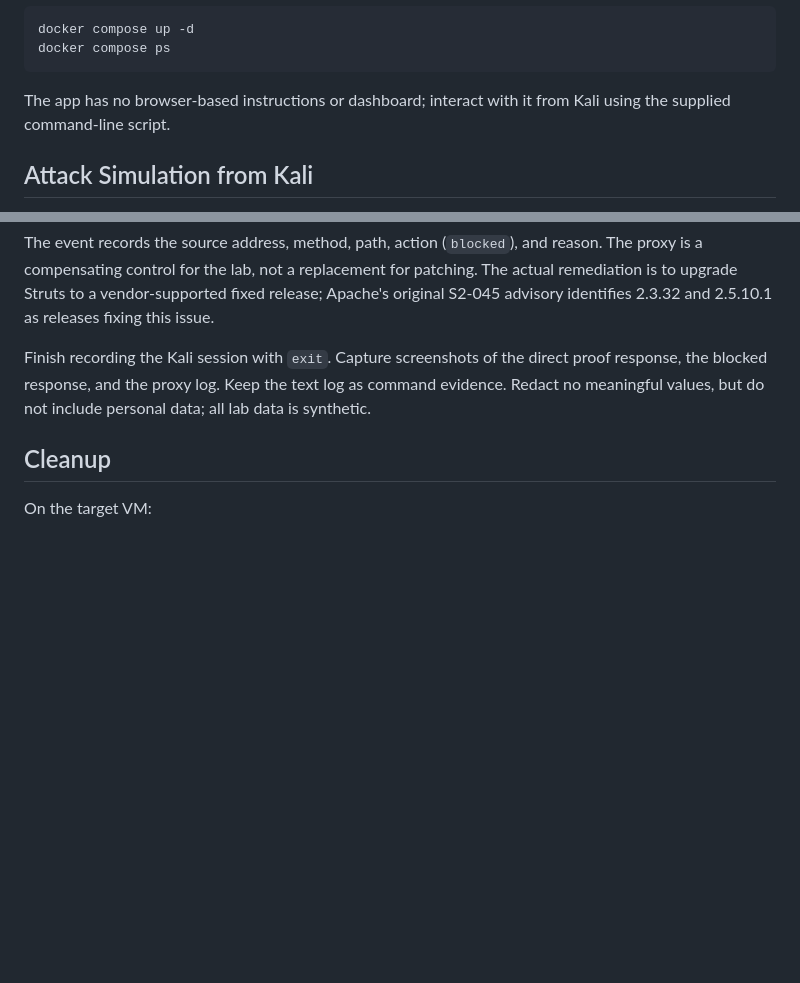
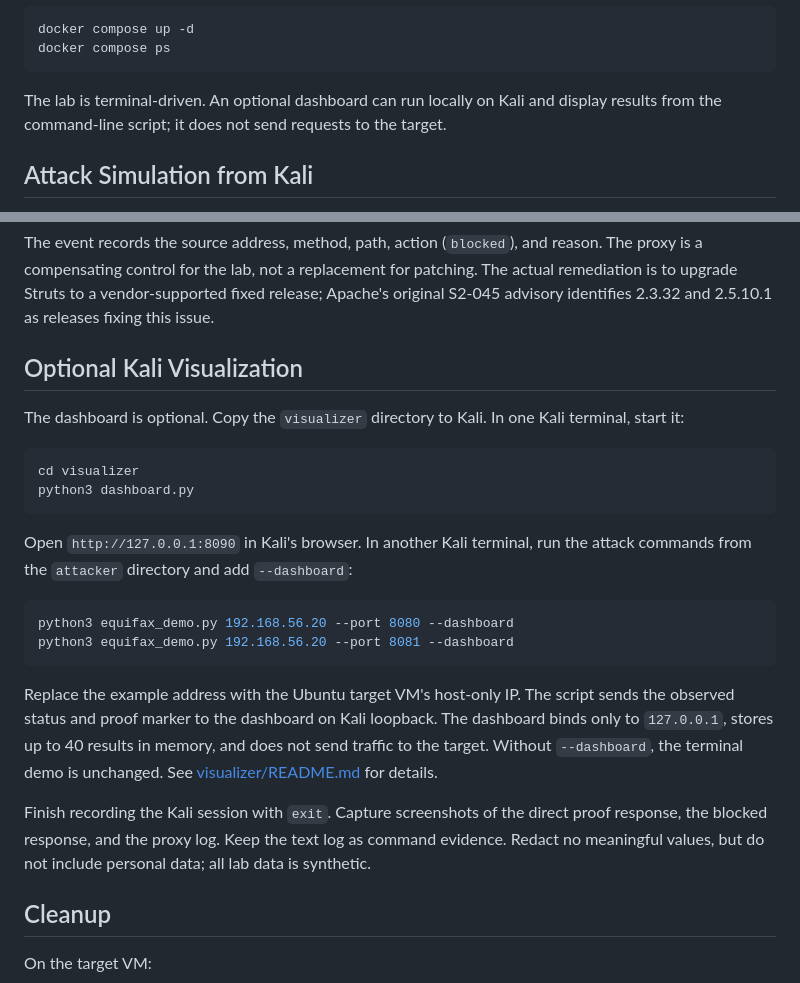
Before and after one commit to Jovin-Jacob/equifax-2017-data-breach-simulation, a Markdown page: README.md, 2 parts joined by grey strips. GitHub-like rendering; blank space fills up the shorter version.

Commit message:
Document optional local lab visualization

````diff
--- a/README.md
+++ b/README.md
@@ -49,7 +49,7 @@ docker compose up -d
 docker compose ps
 ```
 
-The app has no browser-based instructions or dashboard; interact with it from Kali using the supplied command-line script.
+The lab is terminal-driven. An optional dashboard can run locally on Kali and display results from the command-line script; it does not send requests to the target.
 
 ## Attack Simulation from Kali
 
@@ -80,6 +80,24 @@ docker compose logs --no-color --tail=30 guard
 ```
 
 The event records the source address, method, path, action (`blocked`), and reason. The proxy is a compensating control for the lab, not a replacement for patching. The actual remediation is to upgrade Struts to a vendor-supported fixed release; Apache's original S2-045 advisory identifies 2.3.32 and 2.5.10.1 as releases fixing this issue.
+
+## Optional Kali Visualization
+
+The dashboard is optional. Copy the `visualizer` directory to Kali. In one Kali terminal, start it:
+
+```bash
+cd visualizer
+python3 dashboard.py
+```
+
+Open `http://127.0.0.1:8090` in Kali's browser. In another Kali terminal, run the attack commands from the `attacker` directory and add `--dashboard`:
+
+```bash
+python3 equifax_demo.py 192.168.56.20 --port 8080 --dashboard
+python3 equifax_demo.py 192.168.56.20 --port 8081 --dashboard
+```
+
+Replace the example address with the Ubuntu target VM's host-only IP. The script sends the observed status and proof marker to the dashboard on Kali loopback. The dashboard binds only to `127.0.0.1`, stores up to 40 results in memory, and does not send traffic to the target. Without `--dashboard`, the terminal demo is unchanged. See [visualizer/README.md](visualizer/README.md) for details.
 
 Finish recording the Kali session with `exit`. Capture screenshots of the direct proof response, the blocked response, and the proxy log. Keep the text log as command evidence. Redact no meaningful values, but do not include personal data; all lab data is synthetic.
 
````
